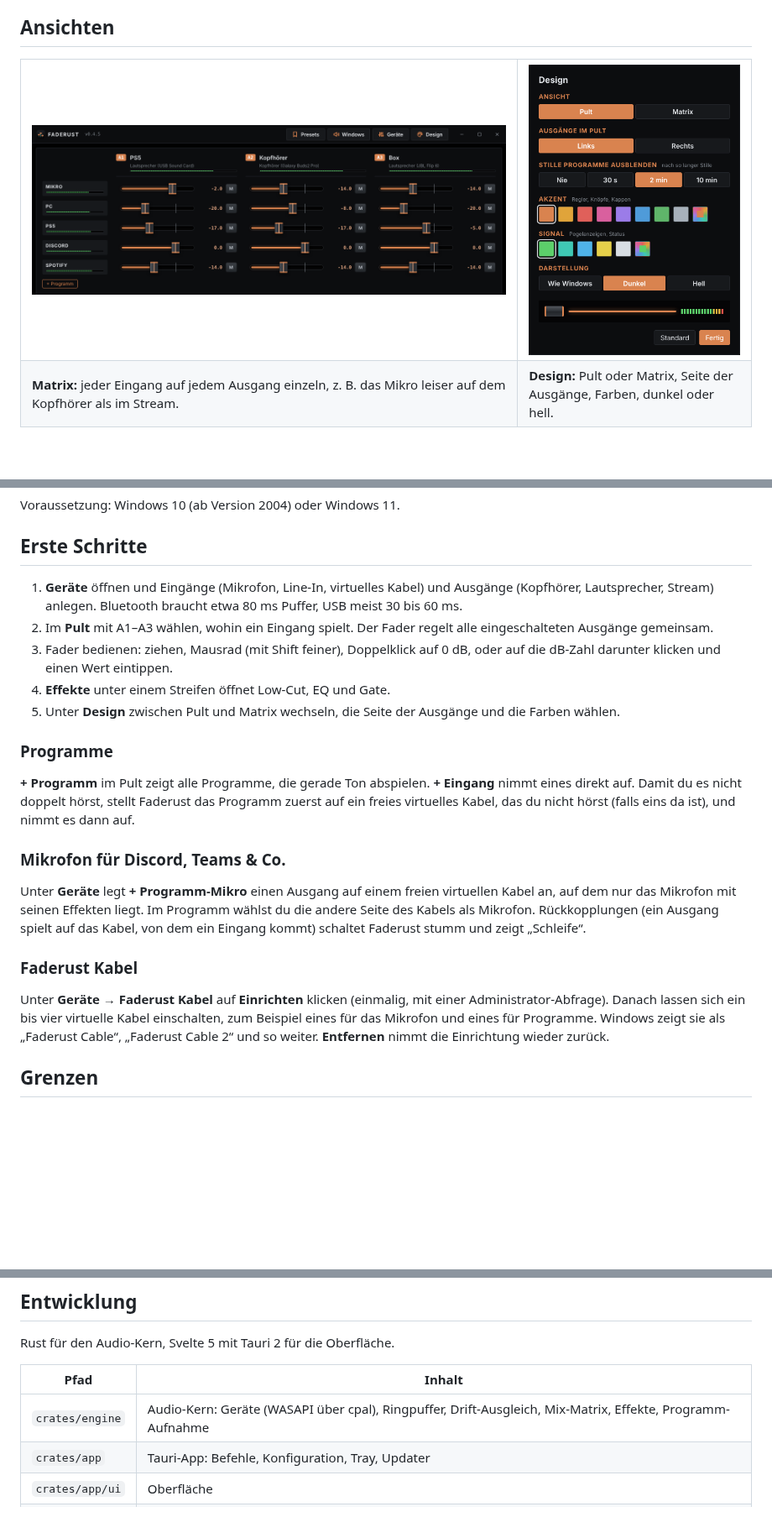
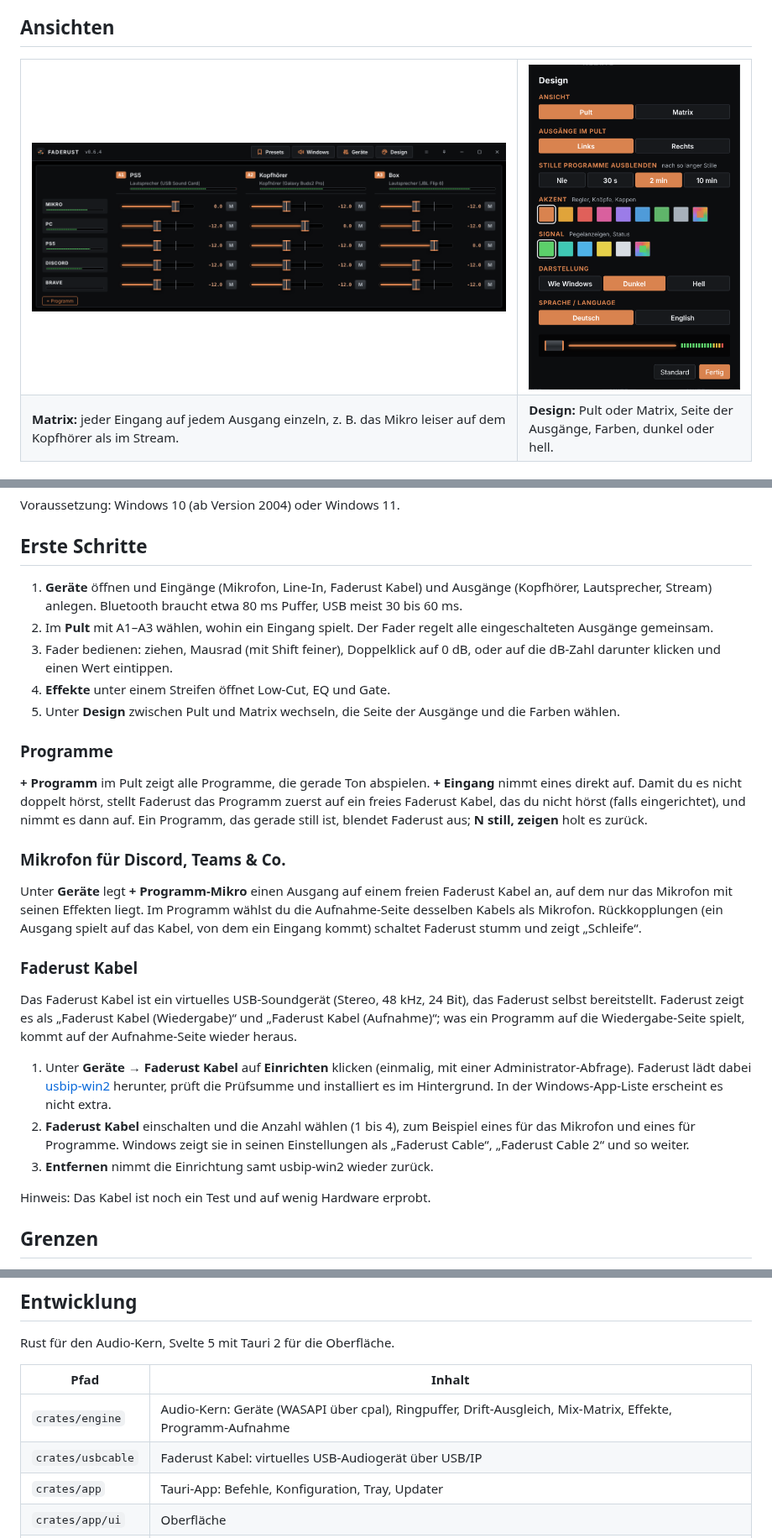
Before and after one commit to Niklas970/faderust, a Markdown page: README.md, 3 parts joined by grey strips. Shown at 84% size. GitHub-like rendering; pictures changed too: assets/design.png, assets/matrix.png; blank space fills up the shorter version.

```diff
--- a/README.md
+++ b/README.md
@@ -55,7 +60,7 @@ Voraussetzung: Windows 10 (ab Version 2004) oder Windows 11.
 
 ## Erste Schritte
 
-1. **Geräte** öffnen und Eingänge (Mikrofon, Line-In, virtuelles Kabel) und Ausgänge (Kopfhörer, Lautsprecher, Stream) anlegen. Bluetooth braucht etwa 80 ms Puffer, USB meist 30 bis 60 ms.
+1. **Geräte** öffnen und Eingänge (Mikrofon, Line-In, Faderust Kabel) und Ausgänge (Kopfhörer, Lautsprecher, Stream) anlegen. Bluetooth braucht etwa 80 ms Puffer, USB meist 30 bis 60 ms.
 2. Im **Pult** mit A1–A3 wählen, wohin ein Eingang spielt. Der Fader regelt alle eingeschalteten Ausgänge gemeinsam.
 3. Fader bedienen: ziehen, Mausrad (mit Shift feiner), Doppelklick auf 0 dB, oder auf die dB-Zahl darunter klicken und einen Wert eintippen.
 4. **Effekte** unter einem Streifen öffnet Low-Cut, EQ und Gate.
@@ -63,16 +68,21 @@ Voraussetzung: Windows 10 (ab Version 2004) oder Windows 11.
 
 ### Programme
 
-**+ Programm** im Pult zeigt alle Programme, die gerade Ton abspielen. **+ Eingang** nimmt eines direkt auf. Damit du es nicht doppelt hörst, stellt Faderust das Programm zuerst auf ein freies virtuelles Kabel, das du nicht hörst (falls eins da ist), und nimmt es dann auf.
-
+**+ Programm** im Pult zeigt alle Programme, die gerade Ton abspielen. **+ Eingang** nimmt eines direkt auf. Damit du es nicht doppelt hörst, stellt Faderust das Programm zuerst auf ein freies Faderust Kabel, das du nicht hörst (falls eingerichtet), und nimmt es dann auf. Ein Programm, das gerade still ist, blendet Faderust aus; **N still, zeigen** holt es zurück.
 
 ### Mikrofon für Discord, Teams & Co.
 
-Unter **Geräte** legt **+ Programm-Mikro** einen Ausgang auf einem freien virtuellen Kabel an, auf dem nur das Mikrofon mit seinen Effekten liegt. Im Programm wählst du die andere Seite des Kabels als Mikrofon. Rückkopplungen (ein Ausgang spielt auf das Kabel, von dem ein Eingang kommt) schaltet Faderust stumm und zeigt „Schleife“.
+Unter **Geräte** legt **+ Programm-Mikro** einen Ausgang auf einem freien Faderust Kabel an, auf dem nur das Mikrofon mit seinen Effekten liegt. Im Programm wählst du die Aufnahme-Seite desselben Kabels als Mikrofon. Rückkopplungen (ein Ausgang spielt auf das Kabel, von dem ein Eingang kommt) schaltet Faderust stumm und zeigt „Schleife“.
 
 ### Faderust Kabel
 
-Unter **Geräte** → **Faderust Kabel** auf **Einrichten** klicken (einmalig, mit einer Administrator-Abfrage). Danach lassen sich ein bis vier virtuelle Kabel einschalten, zum Beispiel eines für das Mikrofon und eines für Programme. Windows zeigt sie als „Faderust Cable“, „Faderust Cable 2“ und so weiter. **Entfernen** nimmt die Einrichtung wieder zurück.
+Das Faderust Kabel ist ein virtuelles USB-Soundgerät (Stereo, 48 kHz, 24 Bit), das Faderust selbst bereitstellt. Faderust zeigt es als „Faderust Kabel (Wiedergabe)“ und „Faderust Kabel (Aufnahme)“; was ein Programm auf die Wiedergabe-Seite spielt, kommt auf der Aufnahme-Seite wieder heraus.
+
+1. Unter **Geräte** → **Faderust Kabel** auf **Einrichten** klicken (einmalig, mit einer Administrator-Abfrage). Faderust lädt dabei [usbip-win2](https://github.com/vadimgrn/usbip-win2) herunter, prüft die Prüfsumme und installiert es im Hintergrund. In der Windows-App-Liste erscheint es nicht extra.
+2. **Faderust Kabel** einschalten und die Anzahl wählen (1 bis 4), zum Beispiel eines für das Mikrofon und eines für Programme. Windows zeigt sie in seinen Einstellungen als „Faderust Cable“, „Faderust Cable 2“ und so weiter.
+3. **Entfernen** nimmt die Einrichtung samt usbip-win2 wieder zurück.
+
+Hinweis: Das Kabel ist noch ein Test und auf wenig Hardware erprobt.
 
 ## Grenzen
 
@@ -91,6 +101,7 @@ Rust für den Audio-Kern, Svelte 5 mit Tauri 2 für die Oberfläche.
 | Pfad | Inhalt |
 |---|---|
 | `crates/engine` | Audio-Kern: Geräte (WASAPI über cpal), Ringpuffer, Drift-Ausgleich, Mix-Matrix, Effekte, Programm-Aufnahme |
+| `crates/usbcable` | Faderust Kabel: virtuelles USB-Audiogerät über USB/IP |
 | `crates/app` | Tauri-App: Befehle, Konfiguration, Tray, Updater |
 | `crates/app/ui` | Oberfläche |
 | `streamdeck` | Stream-Deck-Plugin |
```
Also changed, not shown: other parts of README.md (+8 -3 lines), assets/screenshot.png, 1 other file.
